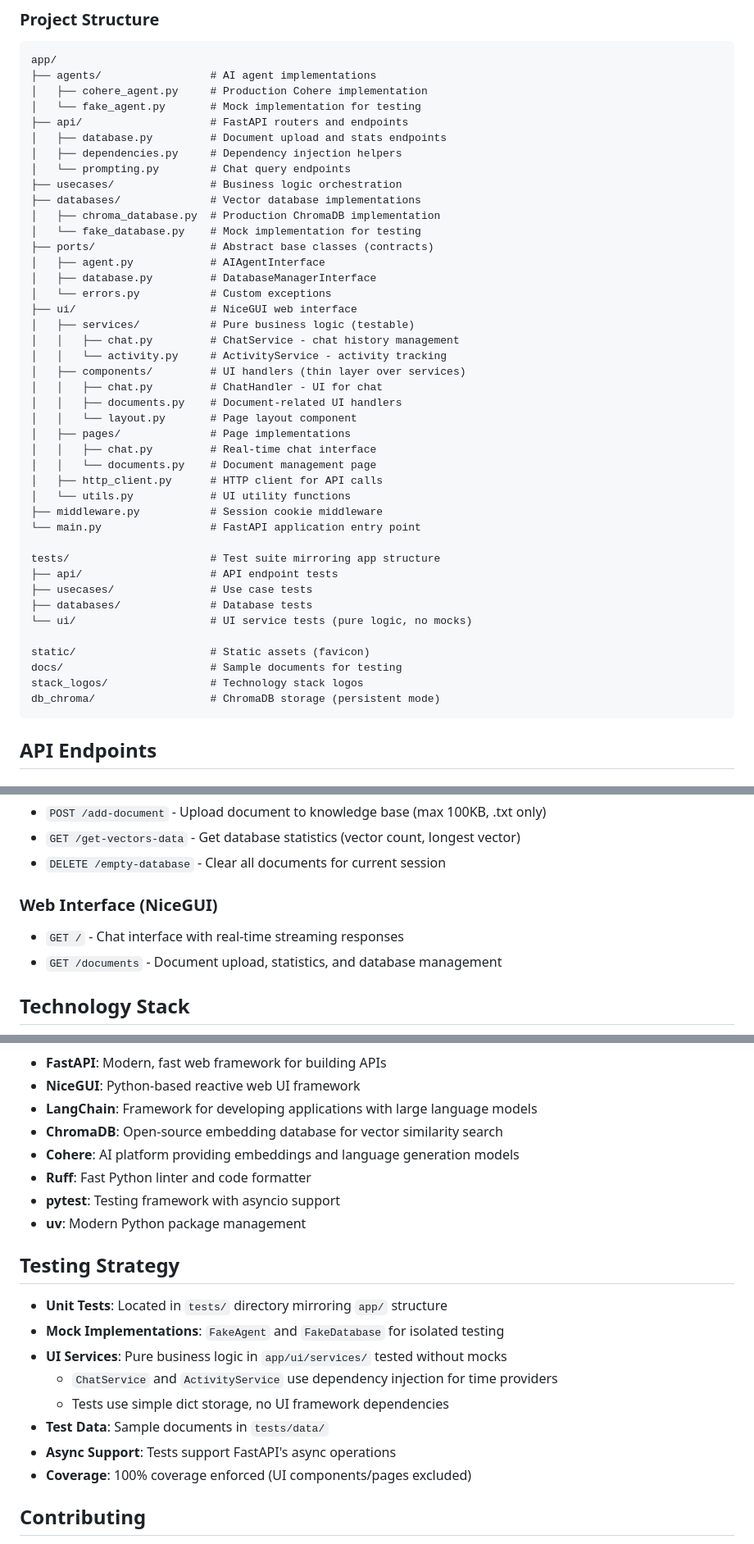
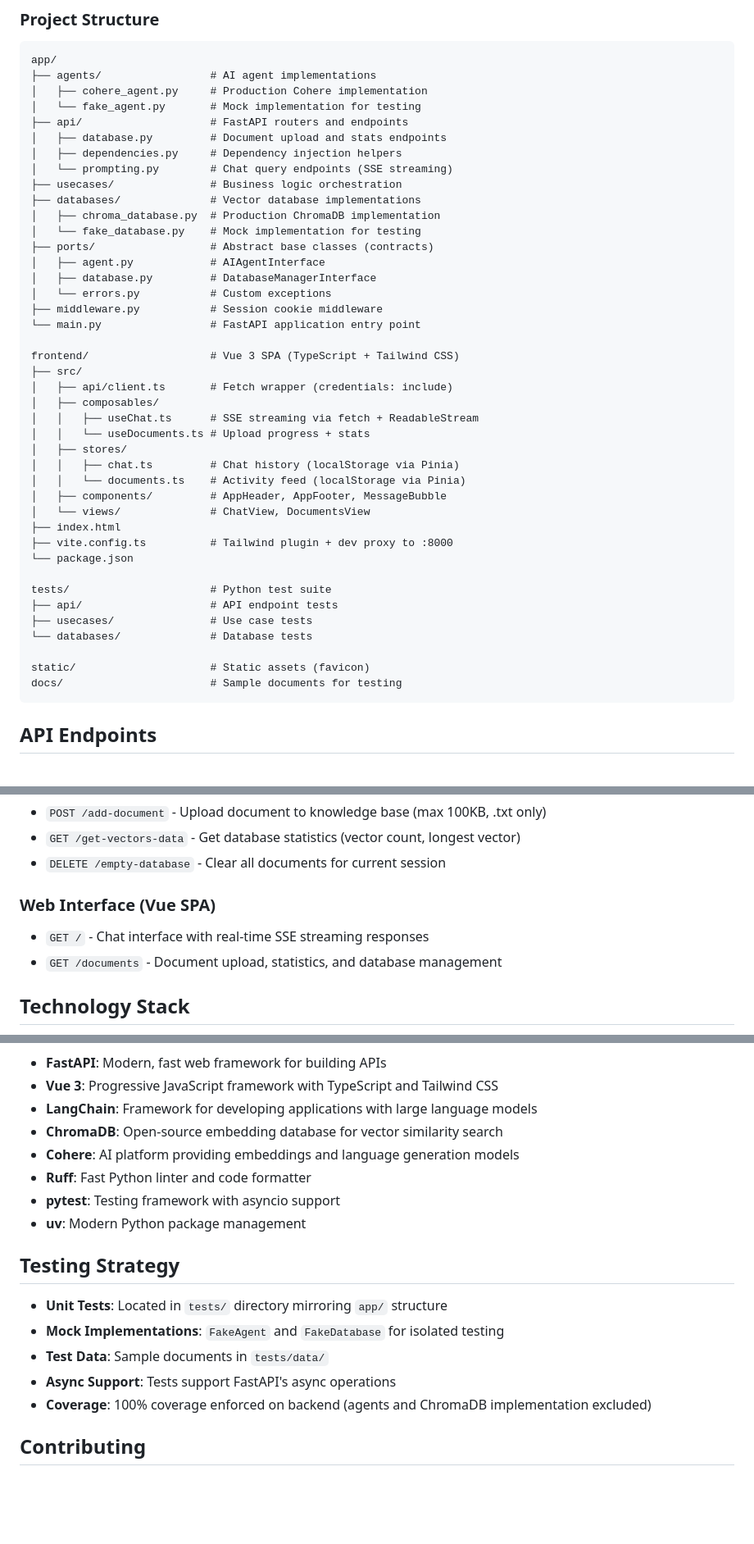
Before and after one commit to giunio-prc/RAG-Powered-Chatbot, a Markdown page: README.md, 3 parts joined by grey strips. Shown at 82% size. Rendered like a GitHub page; blank space fills up the shorter version.

````diff
--- a/README.md
+++ b/README.md
@@ -170,7 +181,7 @@ app/
 ├── api/                    # FastAPI routers and endpoints
 │   ├── database.py         # Document upload and stats endpoints
 │   ├── dependencies.py     # Dependency injection helpers
-│   └── prompting.py        # Chat query endpoints
+│   └── prompting.py        # Chat query endpoints (SSE streaming)
 ├── usecases/               # Business logic orchestration
 ├── databases/              # Vector database implementations
 │   ├── chroma_database.py  # Production ChromaDB implementation
@@ -179,32 +190,31 @@ app/
 │   ├── agent.py            # AIAgentInterface
 │   ├── database.py         # DatabaseManagerInterface
 │   └── errors.py           # Custom exceptions
-├── ui/                     # NiceGUI web interface
-│   ├── services/           # Pure business logic (testable)
-│   │   ├── chat.py         # ChatService - chat history management
-│   │   └── activity.py     # ActivityService - activity tracking
-│   ├── components/         # UI handlers (thin layer over services)
-│   │   ├── chat.py         # ChatHandler - UI for chat
-│   │   ├── documents.py    # Document-related UI handlers
-│   │   └── layout.py       # Page layout component
-│   ├── pages/              # Page implementations
-│   │   ├── chat.py         # Real-time chat interface
-│   │   └── documents.py    # Document management page
-│   ├── http_client.py      # HTTP client for API calls
-│   └── utils.py            # UI utility functions
 ├── middleware.py           # Session cookie middleware
 └── main.py                 # FastAPI application entry point
 
-tests/                      # Test suite mirroring app structure
+frontend/                   # Vue 3 SPA (TypeScript + Tailwind CSS)
+├── src/
+│   ├── api/client.ts       # Fetch wrapper (credentials: include)
+│   ├── composables/
+│   │   ├── useChat.ts      # SSE streaming via fetch + ReadableStream
+│   │   └── useDocuments.ts # Upload progress + stats
+│   ├── stores/
+│   │   ├── chat.ts         # Chat history (localStorage via Pinia)
+│   │   └── documents.ts    # Activity feed (localStorage via Pinia)
+│   ├── components/         # AppHeader, AppFooter, MessageBubble
+│   └── views/              # ChatView, DocumentsView
+├── index.html
+├── vite.config.ts          # Tailwind plugin + dev proxy to :8000
+└── package.json
+
+tests/                      # Python test suite
 ├── api/                    # API endpoint tests
 ├── usecases/               # Use case tests
-├── databases/              # Database tests
-└── ui/                     # UI service tests (pure logic, no mocks)
+└── databases/              # Database tests
 
 static/                     # Static assets (favicon)
 docs/                       # Sample documents for testing
-stack_logos/                # Technology stack logos
-db_chroma/                  # ChromaDB storage (persistent mode)
 ```
 
 ## API Endpoints
@@ -218,8 +228,8 @@ db_chroma/                  # ChromaDB storage (persistent mode)
 - `GET /get-vectors-data` - Get database statistics (vector count, longest vector)
 - `DELETE /empty-database` - Clear all documents for current session
 
-### Web Interface (NiceGUI)
-- `GET /` - Chat interface with real-time streaming responses
+### Web Interface (Vue SPA)
+- `GET /` - Chat interface with real-time SSE streaming responses
 - `GET /documents` - Document upload, statistics, and database management
 
 ## Technology Stack
@@ -239,7 +249,7 @@ db_chroma/                  # ChromaDB storage (persistent mode)
 </p>
 
 - **FastAPI**: Modern, fast web framework for building APIs
-- **NiceGUI**: Python-based reactive web UI framework
+- **Vue 3**: Progressive JavaScript framework with TypeScript and Tailwind CSS
 - **LangChain**: Framework for developing applications with large language models
 - **ChromaDB**: Open-source embedding database for vector similarity search
 - **Cohere**: AI platform providing embeddings and language generation models
@@ -251,12 +261,9 @@ db_chroma/                  # ChromaDB storage (persistent mode)
 
 - **Unit Tests**: Located in `tests/` directory mirroring `app/` structure
 - **Mock Implementations**: `FakeAgent` and `FakeDatabase` for isolated testing
-- **UI Services**: Pure business logic in `app/ui/services/` tested without mocks
-  - `ChatService` and `ActivityService` use dependency injection for time providers
-  - Tests use simple dict storage, no UI framework dependencies
 - **Test Data**: Sample documents in `tests/data/`
 - **Async Support**: Tests support FastAPI's async operations
-- **Coverage**: 100% coverage enforced (UI components/pages excluded)
+- **Coverage**: 100% coverage enforced on backend (agents and ChromaDB implementation excluded)
 
 ## Contributing
 
````
Also changed, not shown: other parts of README.md (+31 -20 lines).
